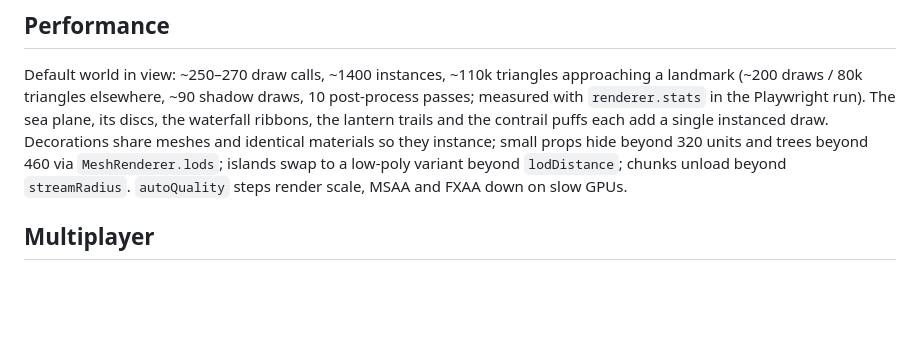
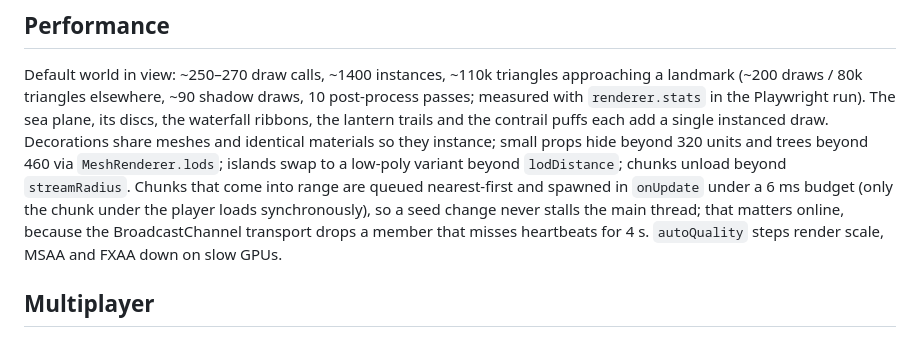
Before and after one commit to imagine-os/slack-game-engine, a Markdown page: docs/DRIFTWIND.md, the part around the change. GitHub-like rendering; blank space fills up the shorter version.

Commit message:
Docs: note Driftwind's budgeted chunk streaming and the local presence timeout
Co-Authored-By: Claude Fable 5.1 <noreply@anthropic.com>
Claude-Session: https://claude.ai/code/session_01D7XGzzZv6AzzbZDbhgJSPX

```diff
--- a/docs/DRIFTWIND.md
+++ b/docs/DRIFTWIND.md
@@ -112,11 +112,15 @@ Default world in view: ~250–270 draw calls, ~1400 instances, ~110k triangles
 approaching a landmark (~200 draws / 80k triangles elsewhere, ~90 shadow
 draws, 10 post-process passes; measured with `renderer.stats` in the Playwright
 run). The sea plane, its discs, the waterfall ribbons, the lantern trails and
-the contrail puffs each add a single instanced draw. Decorations share meshes and identical materials so they
-instance; small props hide beyond 320 units and trees beyond 460 via
-`MeshRenderer.lods`; islands swap to a low-poly variant beyond `lodDistance`;
-chunks unload beyond `streamRadius`. `autoQuality` steps render scale, MSAA and
-FXAA down on slow GPUs.
+the contrail puffs each add a single instanced draw. Decorations share meshes
+and identical materials so they instance; small props hide beyond 320 units and
+trees beyond 460 via `MeshRenderer.lods`; islands swap to a low-poly variant
+beyond `lodDistance`; chunks unload beyond `streamRadius`. Chunks that come
+into range are queued nearest-first and spawned in `onUpdate` under a 6 ms
+budget (only the chunk under the player loads synchronously), so a seed change
+never stalls the main thread; that matters online, because the
+BroadcastChannel transport drops a member that misses heartbeats for 4 s.
+`autoQuality` steps render scale, MSAA and FXAA down on slow GPUs.
 
 ## Multiplayer
 
```
